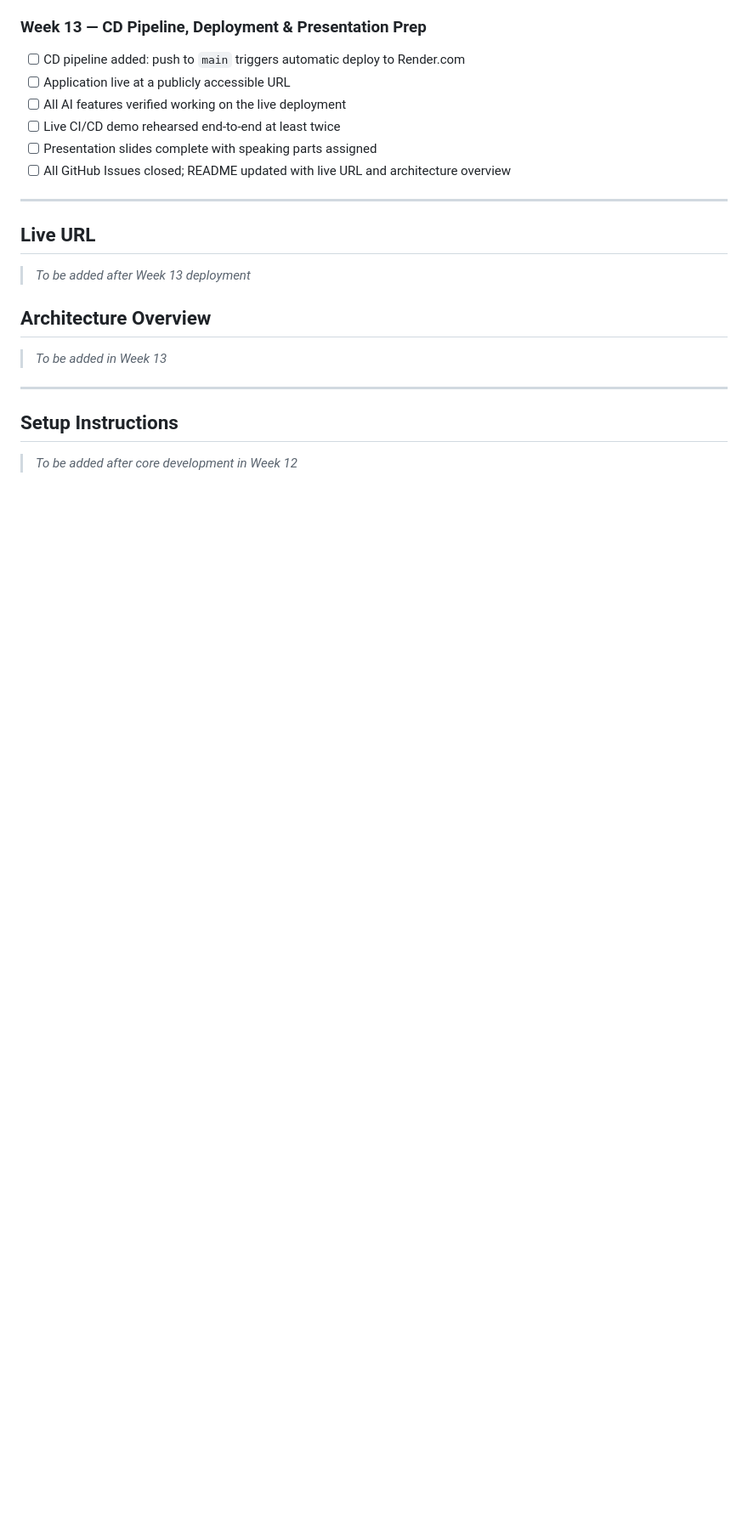
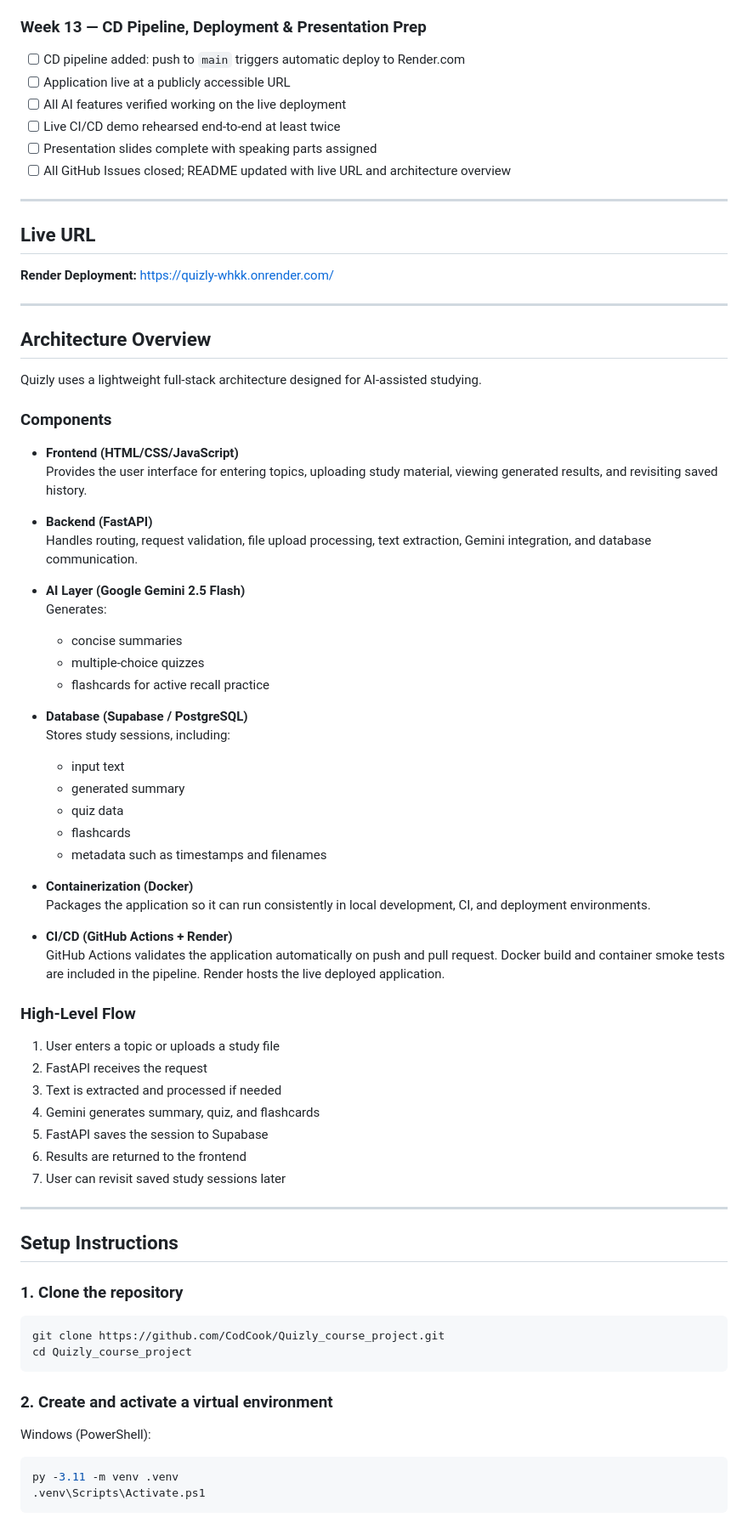
Before and after one commit to CodCook/Quizly_course_project, a Markdown page: README.md, the part around one of its changes. Shown at 85% size. Rendered like a GitHub page; blank space fills up the shorter version.

Commit message:
Finalize README with deployment, setup, and CI/CD details

````diff
--- a/README.md
+++ b/README.md
@@ -77,14 +77,69 @@ Quizly is a web application that helps university students study smarter. A stud
 
 ## Live URL
 
-> _To be added after Week 13 deployment_
+**Render Deployment:** https://quizly-whkk.onrender.com/
+
+---
 
 ## Architecture Overview
 
-> _To be added in Week 13_
+Quizly uses a lightweight full-stack architecture designed for AI-assisted studying.
+
+### Components
+
+- **Frontend (HTML/CSS/JavaScript)**
+  Provides the user interface for entering topics, uploading study material, viewing generated results, and revisiting saved history.
+
+- **Backend (FastAPI)**
+  Handles routing, request validation, file upload processing, text extraction, Gemini integration, and database communication.
+
+- **AI Layer (Google Gemini 2.5 Flash)**
+  Generates:
+  - concise summaries
+  - multiple-choice quizzes
+  - flashcards for active recall practice
+
+- **Database (Supabase / PostgreSQL)**
+  Stores study sessions, including:
+  - input text
+  - generated summary
+  - quiz data
+  - flashcards
+  - metadata such as timestamps and filenames
+
+- **Containerization (Docker)**
+  Packages the application so it can run consistently in local development, CI, and deployment environments.
+
+- **CI/CD (GitHub Actions + Render)**
+  GitHub Actions validates the application automatically on push and pull request. Docker build and container smoke tests are included in the pipeline. Render hosts the live deployed application.
+
+### High-Level Flow
+
+1. User enters a topic or uploads a study file
+2. FastAPI receives the request
+3. Text is extracted and processed if needed
+4. Gemini generates summary, quiz, and flashcards
+5. FastAPI saves the session to Supabase
+6. Results are returned to the frontend
+7. User can revisit saved study sessions later
 
 ---
 
 ## Setup Instructions
 
-> _To be added after core development in Week 12_
+### 1. Clone the repository
+
+```bash
+git clone https://github.com/CodCook/Quizly_course_project.git
+cd Quizly_course_project
+```
+
+### 2. Create and activate a virtual environment
+
+Windows (PowerShell):
+
+```powershell
+py -3.11 -m venv .venv
+.venv\Scripts\Activate.ps1
+```
+
````
Also changed, not shown: other parts of README.md (+74 -0 lines).
